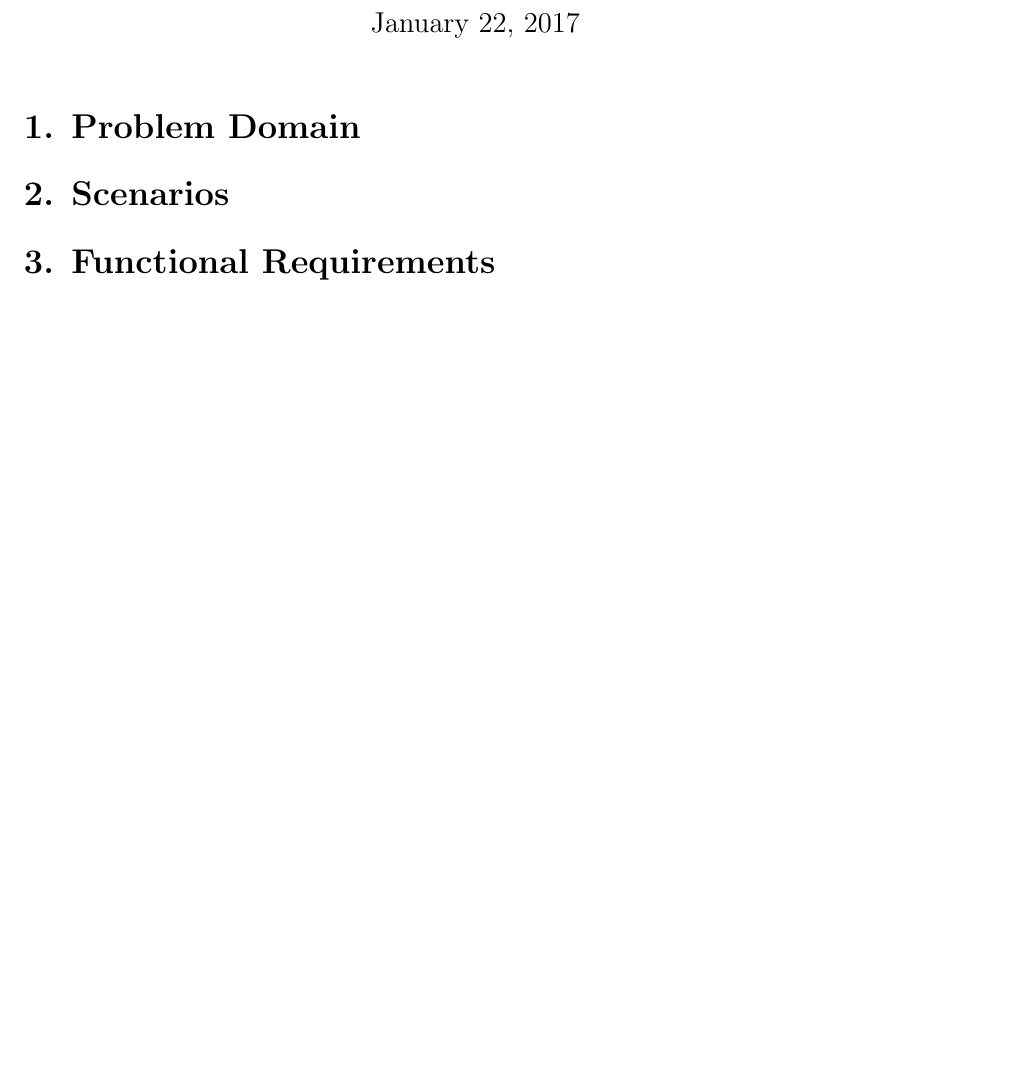
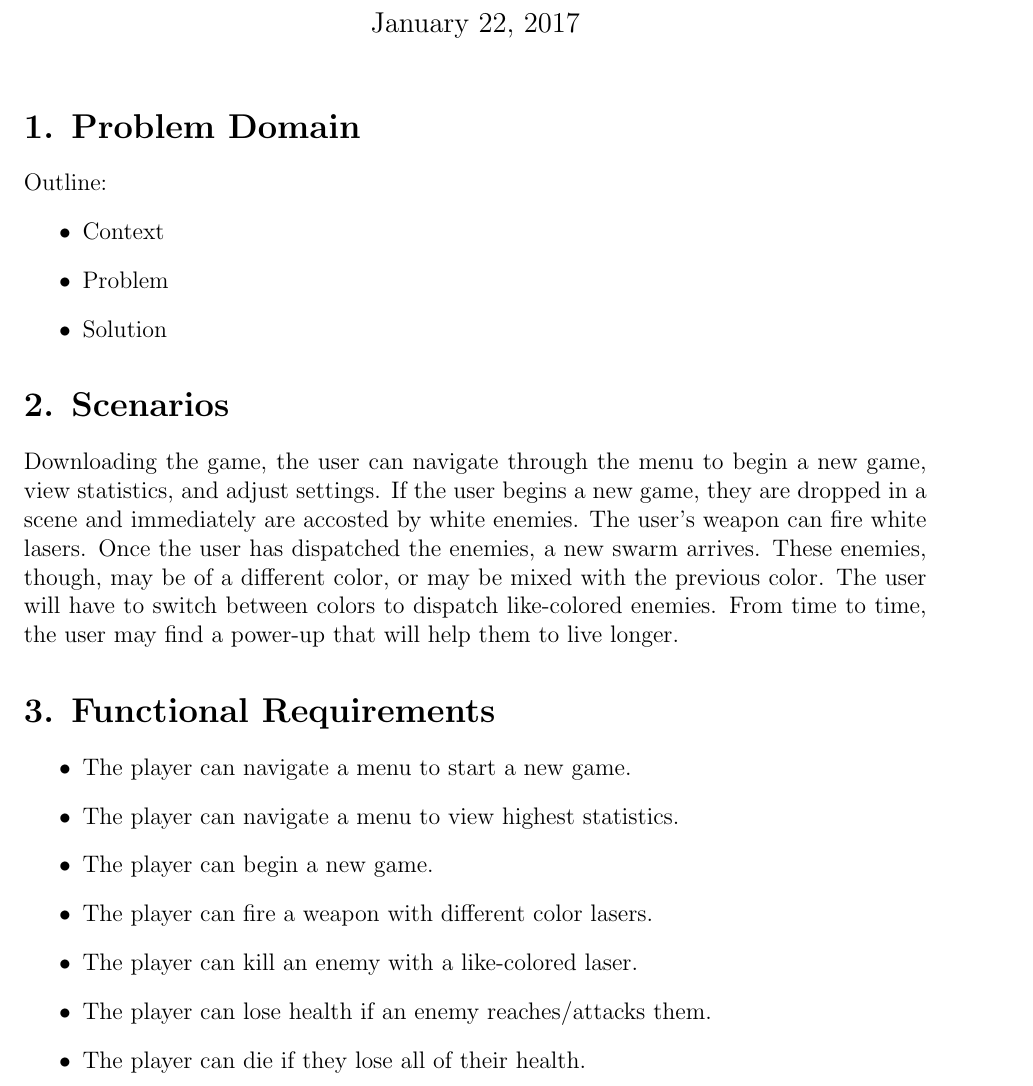
Before and after one commit to terrencepreilly/CPS410, a LaTeX problem sheet (hw1/hw1.tex, which reads hw1/questions/question_1.tex, hw1/questions/question_2.tex, hw1/questions/question_3.tex): part of the page before the commit and part of page 1 of 2 after it, cut so that both start at the same text, the shorter picture padded with empty space. Compiled offline with pdfLaTeX.

Commit message:
Finished scenarios and functional requirements.

```diff
--- a/hw1/questions/question_1.tex
+++ b/hw1/questions/question_1.tex
@@ -11,3 +11,10 @@
 % Therefore, OIT would like to have a web application developed that
 % can automate the majority of this process to free up developer
 % time.
+
+Outline:
+\begin{itemize}
+    \item Context
+    \item Problem
+    \item Solution
+\end{itemize}
--- a/hw1/questions/question_2.tex
+++ b/hw1/questions/question_2.tex
@@ -1,3 +1,22 @@
 % EXAMPLE
 % 2.  Scenarios
-% Using the dynamic registration form application, the event organizer can select the information fields that correspond with the desired data to be collected. The user will be given ability to create custom questions in the case that additional, non-standardized data is desired. Also, mechanisms will be put in place to allow payments to be processed through the University's QuickPay system. A system must exist to notify organizer of new registrations, and allow for registrant confirmation. In addition, the user will be able to edit registrant information and update offline payment information via an administrative panel.
+% Using the dynamic registration form application, the event
+% organizer can select the information fields that correspond with
+% the desired data to be collected. The user will be given ability
+% to create custom questions in the case that additional,
+% non-standardized data is desired. Also, mechanisms will be put in
+% place to allow payments to be processed through the University's
+% QuickPay system. A system must exist to notify organizer of new
+% registrations, and allow for registrant confirmation. In addition,
+% the user will be able to edit registrant information and update
+% offline payment information via an administrative
+% panel.
+Downloading the game, the user can navigate through the menu to
+begin a new game, view statistics, and adjust settings.  If the
+user begins a new game, they are dropped in a scene and immediately
+are accosted by white enemies.  The user's weapon can fire white
+lasers.  Once the user has dispatched the enemies, a new swarm arrives.
+These enemies, though, may be of a different color, or may be
+mixed with the previous color.  The user will have to switch
+between colors to dispatch like-colored enemies.  From time to time,
+the user may find a power-up that will help them to live longer.
--- a/hw1/questions/question_3.tex
+++ b/hw1/questions/question_3.tex
@@ -6,3 +6,12 @@
 % •	Email confirmation of new registration to event organizer
 % •	Application should integrate with QuickPay system
 % •	Site should require login id and password for administrative access
+\begin{itemize}
+    \item The player can navigate a menu to start a new game.
+    \item The player can navigate a menu to view highest statistics.
+    \item The player can begin a new game.
+    \item The player can fire a weapon with different color lasers.
+    \item The player can kill an enemy with a like-colored laser.
+    \item The player can lose health if an enemy reaches/attacks them.
+    \item The player can die if they lose all of their health.
+\end{itemize}
```
Also changed, not shown: hw1/hw1.pdf, 2 other files.
